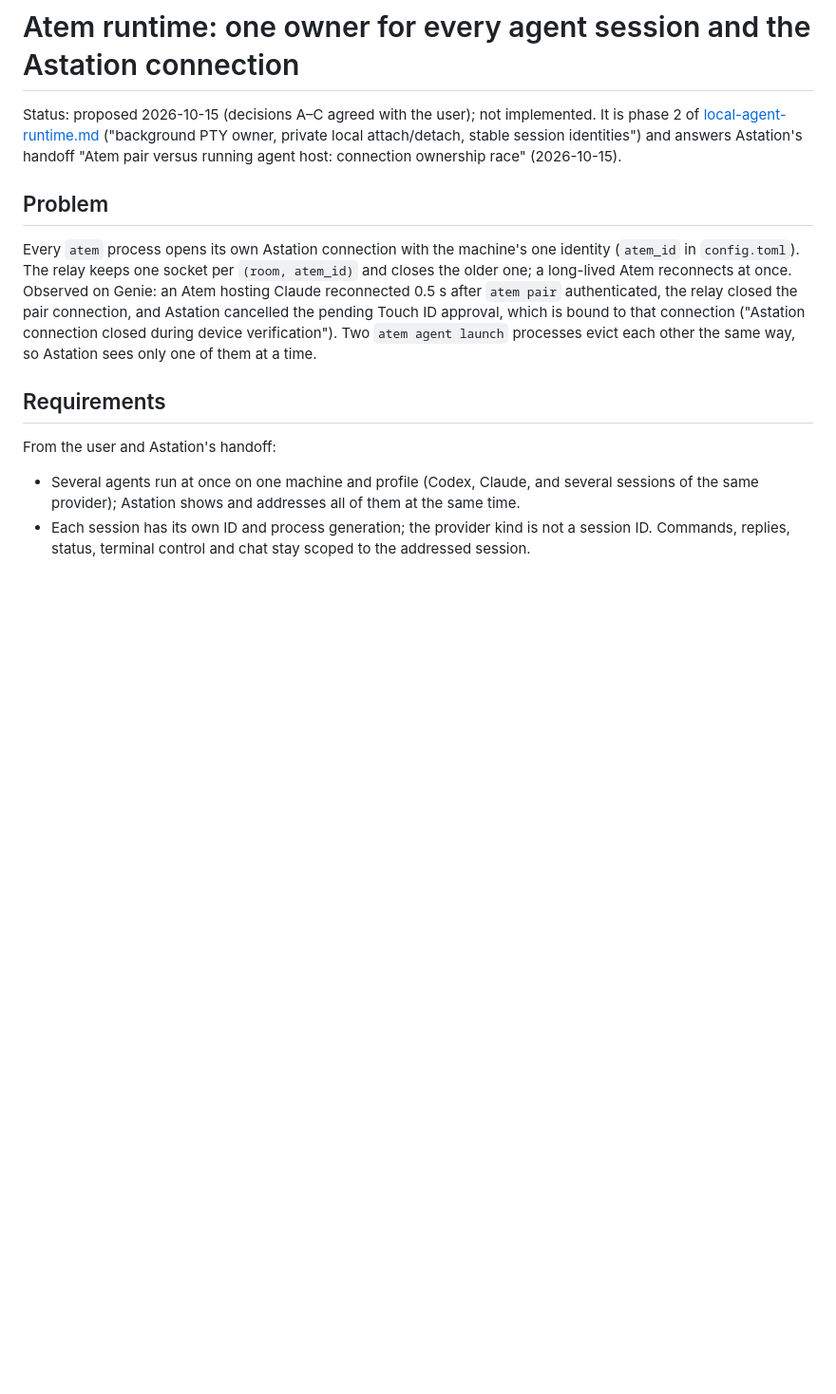
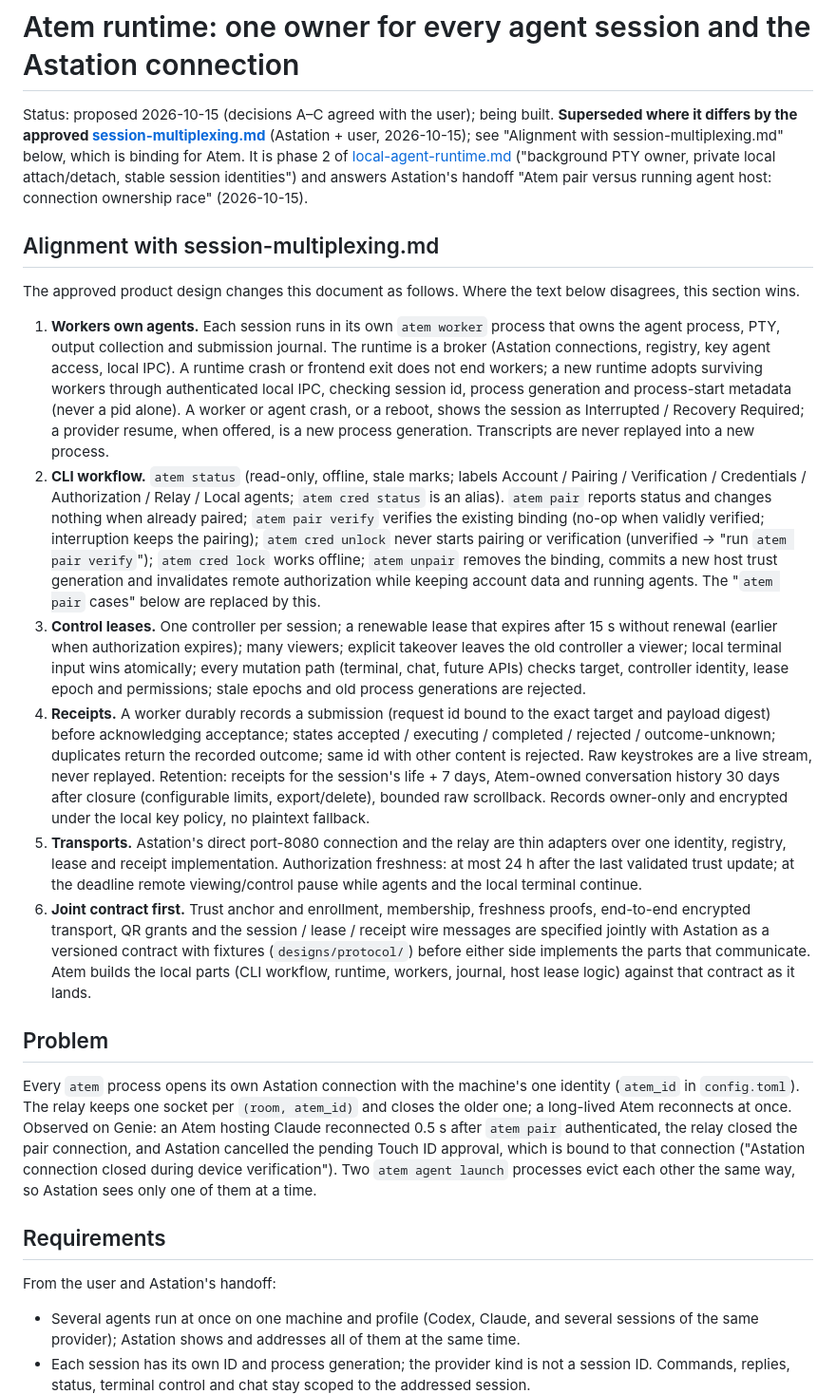
Before and after one commit to Agora-Build/Atem, a Markdown page: designs/agent-runtime.md, the part around the change. Shown at 95% size. Drawn GitHub-style; blank space fills up the shorter version.

```diff
--- a/designs/agent-runtime.md
+++ b/designs/agent-runtime.md
@@ -1,10 +1,65 @@
 # Atem runtime: one owner for every agent session and the Astation connection
 
-Status: proposed 2026-10-15 (decisions A–C agreed with the user); not
-implemented. It is phase 2 of [local-agent-runtime.md](local-agent-runtime.md)
+Status: proposed 2026-10-15 (decisions A–C agreed with the user); being
+built. **Superseded where it differs by the approved
+[session-multiplexing.md](session-multiplexing.md)** (Astation + user,
+2026-10-15); see "Alignment with session-multiplexing.md" below, which is
+binding for Atem. It is phase 2 of [local-agent-runtime.md](local-agent-runtime.md)
 ("background PTY owner, private local attach/detach, stable session
 identities") and answers Astation's handoff "Atem pair versus running agent
 host: connection ownership race" (2026-10-15).
+
+## Alignment with session-multiplexing.md
+
+The approved product design changes this document as follows. Where the text
+below disagrees, this section wins.
+
+1. **Workers own agents.** Each session runs in its own `atem worker` process
+   that owns the agent process, PTY, output collection and submission journal.
+   The runtime is a broker (Astation connections, registry, key agent access,
+   local IPC). A runtime crash or frontend exit does not end workers; a new
+   runtime adopts surviving workers through authenticated local IPC, checking
+   session id, process generation and process-start metadata (never a pid
+   alone). A worker or agent crash, or a reboot, shows the session as
+   Interrupted / Recovery Required; a provider resume, when offered, is a new
+   process generation. Transcripts are never replayed into a new process.
+2. **CLI workflow.** `atem status` (read-only, offline, stale marks; labels
+   Account / Pairing / Verification / Credentials / Authorization / Relay /
+   Local agents; `atem cred status` is an alias). `atem pair` reports status and
+   changes nothing when already paired; `atem pair verify` verifies the existing
+   binding (no-op when validly verified; interruption keeps the pairing);
+   `atem cred unlock` never starts pairing or verification (unverified → "run
+   `atem pair verify`"); `atem cred lock` works offline; `atem unpair` removes the
+   binding, commits a new host trust generation and invalidates remote
+   authorization while keeping account data and running agents. The
+   "`atem pair` cases" below are replaced by this.
+3. **Control leases.** One controller per session; a renewable lease that
+   expires after 15 s without renewal (earlier when authorization expires);
+   many viewers; explicit takeover leaves the old controller a viewer; local
+   terminal input wins atomically; every mutation path (terminal, chat, future
+   APIs) checks target, controller identity, lease epoch and permissions;
+   stale epochs and old process generations are rejected.
+4. **Receipts.** A worker durably records a submission (request id bound to the
+   exact target and payload digest) before acknowledging acceptance; states
+   accepted / executing / completed / rejected / outcome-unknown; duplicates
+   return the recorded outcome; same id with other content is rejected. Raw
+   keystrokes are a live stream, never replayed. Retention: receipts for the
+   session's life + 7 days, Atem-owned conversation history 30 days after
+   closure (configurable limits, export/delete), bounded raw scrollback.
+   Records owner-only and encrypted under the local key policy, no plaintext
+   fallback.
+5. **Transports.** Astation's direct port-8080 connection and the relay are thin
+   adapters over one identity, registry, lease and receipt implementation.
+   Authorization freshness: at most 24 h after the last validated trust update;
+   at the deadline remote viewing/control pause while agents and the local
+   terminal continue.
+6. **Joint contract first.** Trust anchor and enrollment, membership,
+   freshness proofs, end-to-end encrypted transport, QR grants and the session
+   / lease / receipt wire messages are specified jointly with Astation as a
+   versioned contract with fixtures (`designs/protocol/`) before either side
+   implements the parts that communicate. Atem builds the local parts (CLI
+   workflow, runtime, workers, journal, host lease logic) against that
+   contract as it lands.
 
 ## Problem
 
```
Also changed, not shown: designs/session-multiplexing.md (added, +457 -0 lines).
